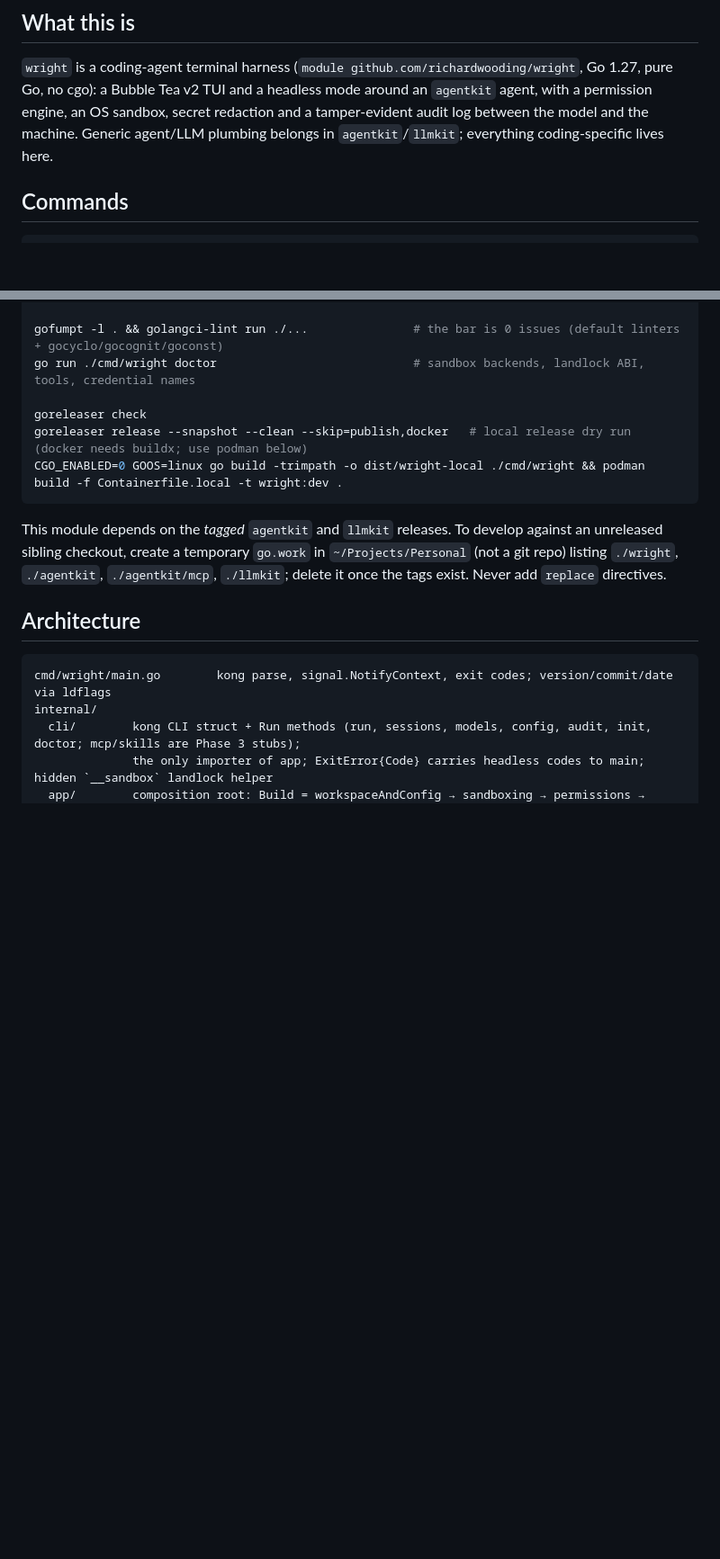
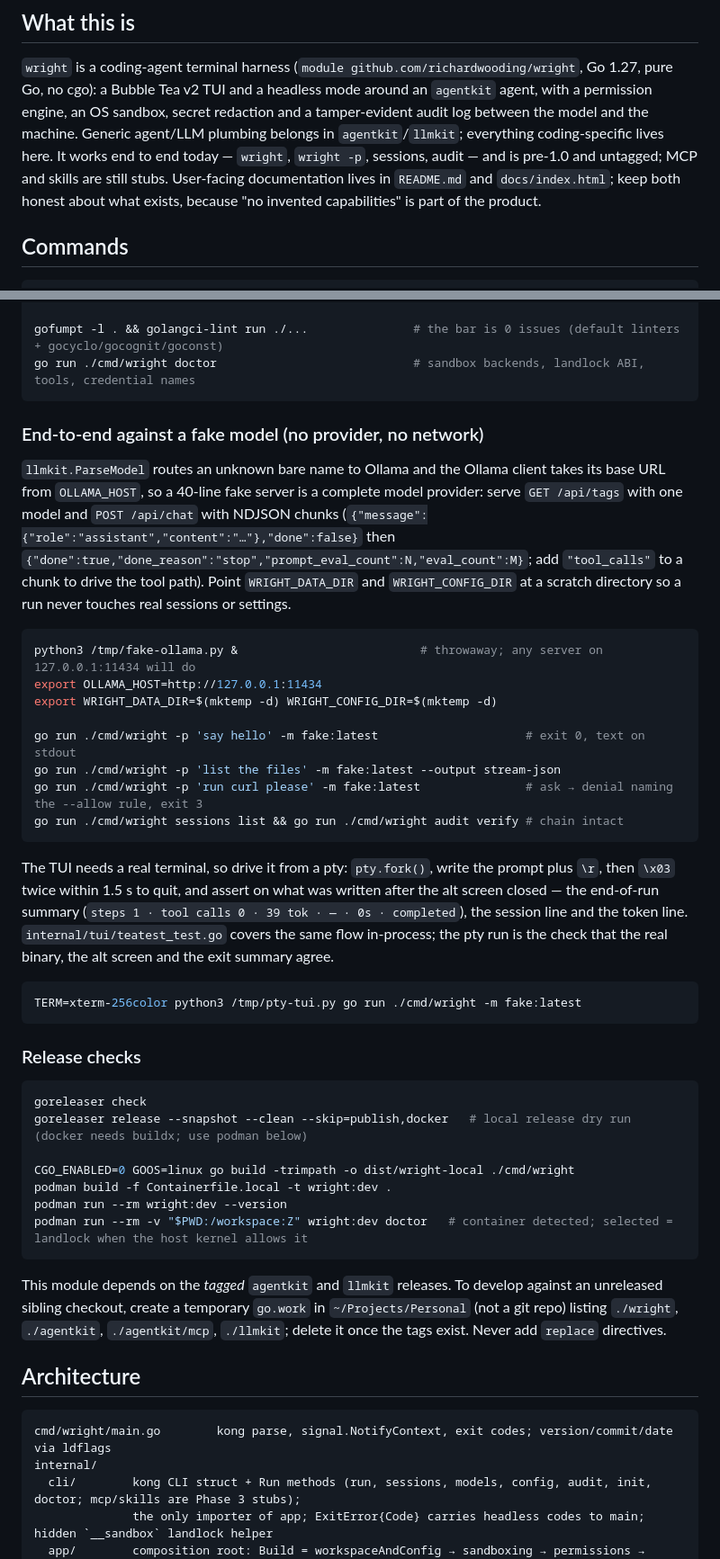
Before and after one commit to richardwooding/wright, a Markdown page: CLAUDE.md, 2 parts joined by grey strips. Shown at 90% size. Rendered like a GitHub page; blank space fills up the shorter version.

Commit message:
docs(claude): end-to-end recipes in the commands block
Add the checks that exercise the real binary rather than the packages: a
fake Ollama server as a complete offline model provider (OLLAMA_HOST plus
-m fake:latest, with WRIGHT_DATA_DIR/WRIGHT_CONFIG_DIR pointed at scratch
directories), a pty-driven TUI run that asserts on the exit summary printed
after the alt screen closes, and the podman image checks. Note in the intro
that the README and docs/index.html are part of the product and must stay
honest about what exists.

Co-Authored-By: Claude Opus 5 (1M context) <noreply@anthropic.com>

````diff
--- a/CLAUDE.md
+++ b/CLAUDE.md
@@ -9,6 +9,10 @@ Go 1.27, pure Go, no cgo): a Bubble Tea v2 TUI and a headless mode around an
 `agentkit` agent, with a permission engine, an OS sandbox, secret redaction and a
 tamper-evident audit log between the model and the machine. Generic agent/LLM
 plumbing belongs in `agentkit`/`llmkit`; everything coding-specific lives here.
+It works end to end today — `wright`, `wright -p`, sessions, audit — and is
+pre-1.0 and untagged; MCP and skills are still stubs. User-facing documentation
+lives in `README.md` and `docs/index.html`; keep both honest about what exists,
+because "no invented capabilities" is part of the product.
 
 ## Commands
 
@@ -23,10 +27,52 @@ go test -run 'TestImportDAG|TestNoUnexpectedNetwork' ./internal/app -v
 
 gofumpt -l . && golangci-lint run ./...               # the bar is 0 issues (default linters + gocyclo/gocognit/goconst)
 go run ./cmd/wright doctor                            # sandbox backends, landlock ABI, tools, credential names
+```
 
+### End-to-end against a fake model (no provider, no network)
+
+`llmkit.ParseModel` routes an unknown bare name to Ollama and the Ollama client
+takes its base URL from `OLLAMA_HOST`, so a 40-line fake server is a complete
+model provider: serve `GET /api/tags` with one model and `POST /api/chat` with
+NDJSON chunks (`{"message":{"role":"assistant","content":"…"},"done":false}`
+then `{"done":true,"done_reason":"stop","prompt_eval_count":N,"eval_count":M}`;
+add `"tool_calls"` to a chunk to drive the tool path). Point `WRIGHT_DATA_DIR`
+and `WRIGHT_CONFIG_DIR` at a scratch directory so a run never touches real
+sessions or settings.
+
+```sh
+python3 /tmp/fake-ollama.py &                          # throwaway; any server on 127.0.0.1:11434 will do
+export OLLAMA_HOST=http://127.0.0.1:11434
+export WRIGHT_DATA_DIR=$(mktemp -d) WRIGHT_CONFIG_DIR=$(mktemp -d)
+
+go run ./cmd/wright -p 'say hello' -m fake:latest                     # exit 0, text on stdout
+go run ./cmd/wright -p 'list the files' -m fake:latest --output stream-json
+go run ./cmd/wright -p 'run curl please' -m fake:latest               # ask → denial naming the --allow rule, exit 3
+go run ./cmd/wright sessions list && go run ./cmd/wright audit verify # chain intact
+```
+
+The TUI needs a real terminal, so drive it from a pty: `pty.fork()`, write the
+prompt plus `\r`, then `\x03` twice within 1.5 s to quit, and assert on what
+was written after the alt screen closed — the end-of-run summary
+(`steps 1 · tool calls 0 · 39 tok · — · 0s · completed`), the session line and
+the token line. `internal/tui/teatest_test.go` covers the same flow in-process;
+the pty run is the check that the real binary, the alt screen and the exit
+summary agree.
+
+```sh
+TERM=xterm-256color python3 /tmp/pty-tui.py go run ./cmd/wright -m fake:latest
+```
+
+### Release checks
+
+```sh
 goreleaser check
 goreleaser release --snapshot --clean --skip=publish,docker   # local release dry run (docker needs buildx; use podman below)
-CGO_ENABLED=0 GOOS=linux go build -trimpath -o dist/wright-local ./cmd/wright && podman build -f Containerfile.local -t wright:dev .
+
+CGO_ENABLED=0 GOOS=linux go build -trimpath -o dist/wright-local ./cmd/wright
+podman build -f Containerfile.local -t wright:dev .
+podman run --rm wright:dev --version
+podman run --rm -v "$PWD:/workspace:Z" wright:dev doctor   # container detected; selected = landlock when the host kernel allows it
 ```
 
 This module depends on the *tagged* `agentkit` and `llmkit` releases. To develop against an
````
